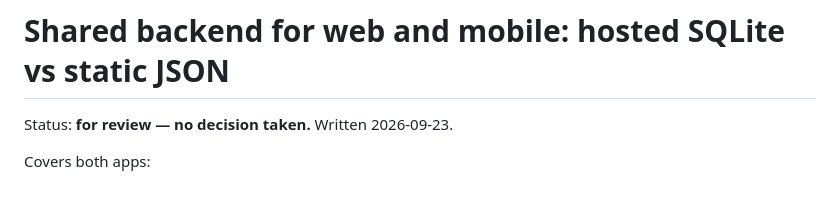
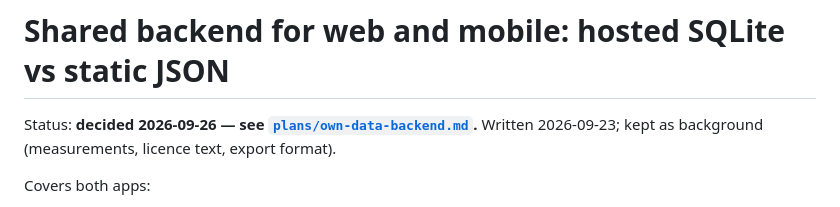
Before and after one commit to tdshaw2000/wca-records-analyser, a Markdown page: docs/shared-backend-tradeoffs.md, the part around the change. Drawn GitHub-style.

```diff
--- a/docs/shared-backend-tradeoffs.md
+++ b/docs/shared-backend-tradeoffs.md
@@ -1,6 +1,6 @@
 # Shared backend for web and mobile: hosted SQLite vs static JSON
 
-Status: **for review — no decision taken.** Written 2026-09-23.
+Status: **decided 2026-09-26 — see [`plans/own-data-backend.md`](plans/own-data-backend.md).** Written 2026-09-23; kept as background (measurements, licence text, export format).
 
 Covers both apps:
 
```
Also changed, not shown: docs/plans/own-data-backend.md (added, +217 -0 lines).
